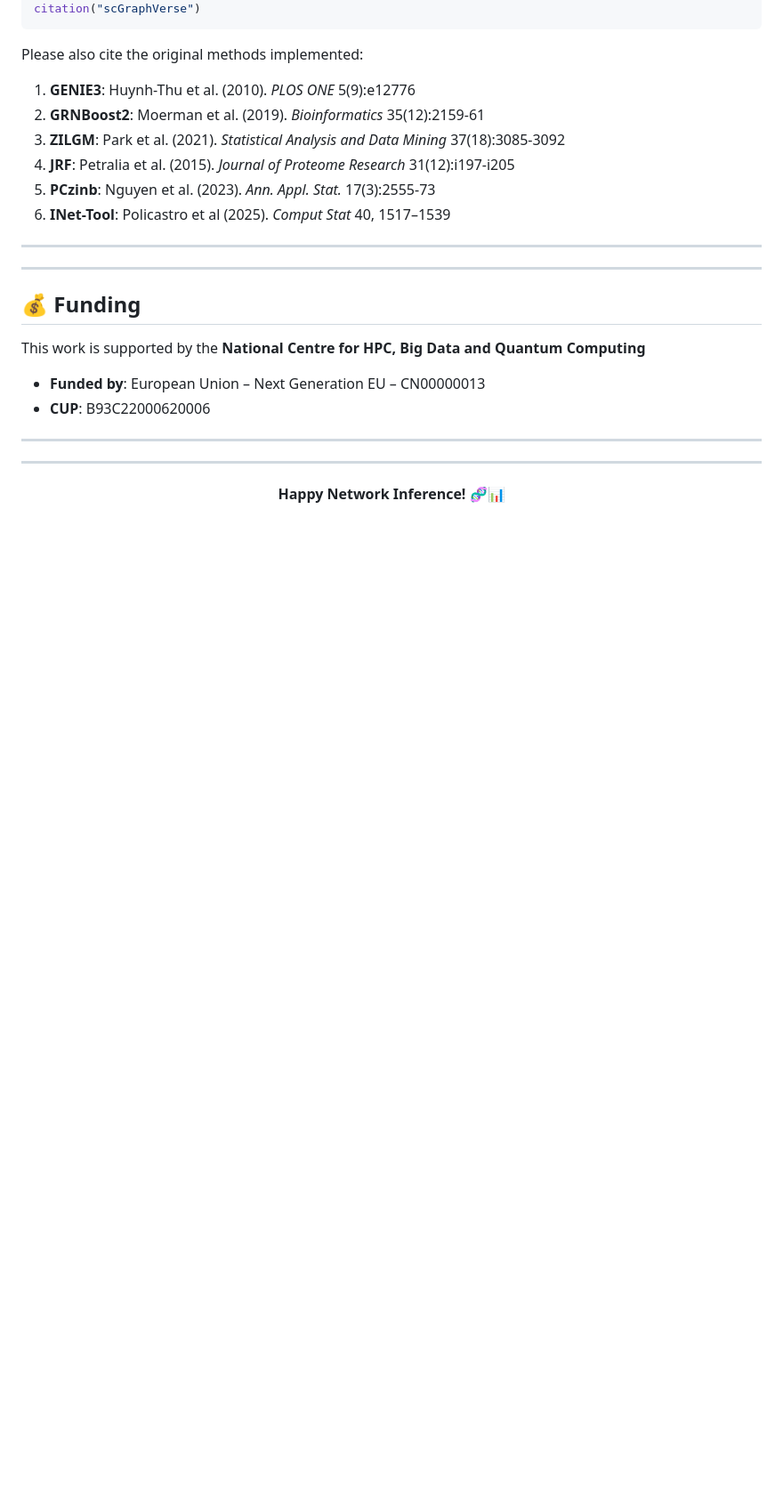
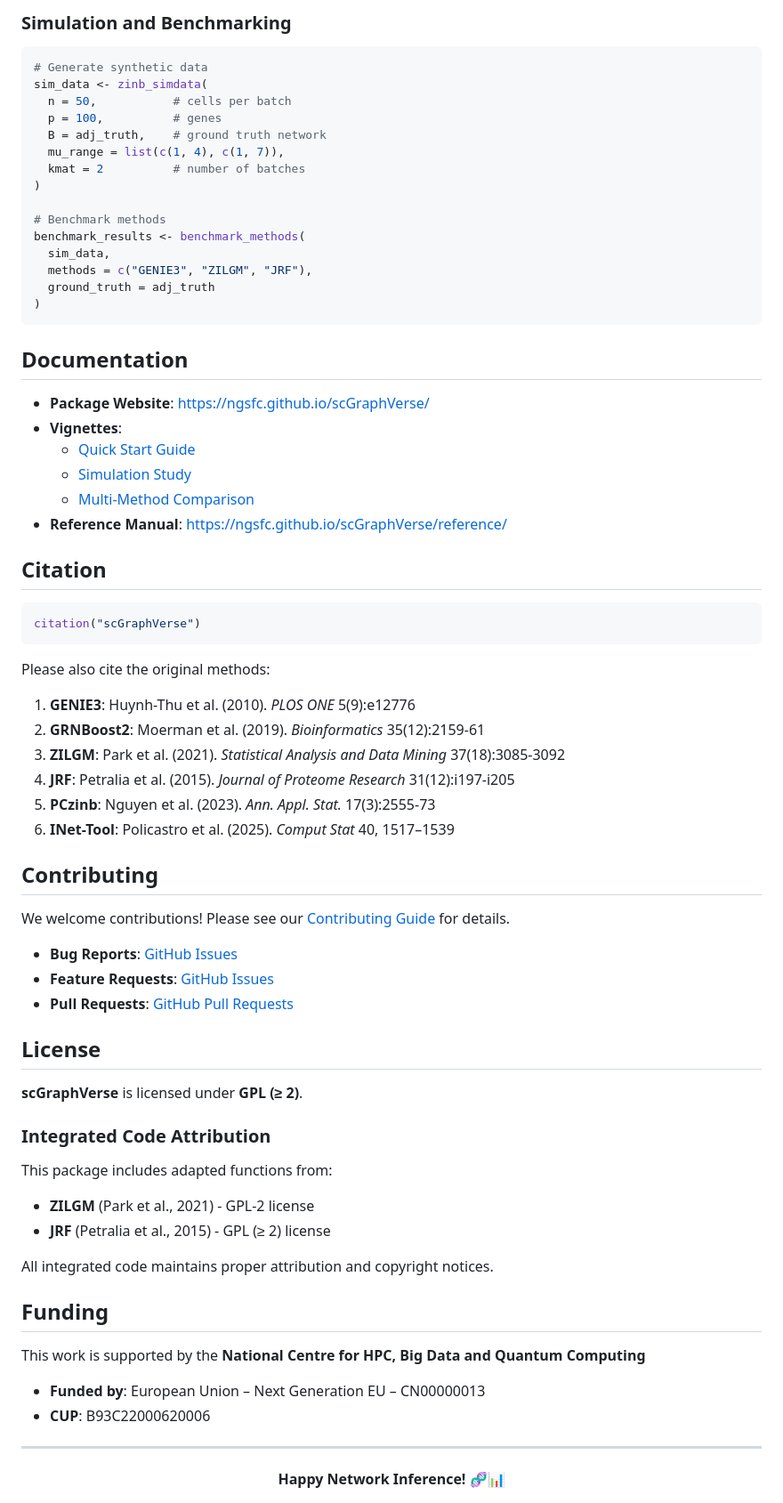
Before and after one commit to ngsFC/scGraphVerse, a Markdown page: README.md, the part around the change printed below. Shown: that part at 89% size. Rendered like a GitHub page; blank space fills up the shorter version.

````diff
--- a/README.md
+++ b/README.md
@@ -225,20 +173,68 @@ All integrated code maintains proper attribution and copyright notices.
+### Simulation and Benchmarking
+
+```r
+# Generate synthetic data
+sim_data <- zinb_simdata(
+  n = 50,           # cells per batch
+  p = 100,          # genes
+  B = adj_truth,    # ground truth network
+  mu_range = list(c(1, 4), c(1, 7)),
+  kmat = 2          # number of batches
+)
+
+# Benchmark methods
+benchmark_results <- benchmark_methods(
+  sim_data,
+  methods = c("GENIE3", "ZILGM", "JRF"),
+  ground_truth = adj_truth
+)
+```
+
+## Documentation
+
+- **Package Website**: https://ngsfc.github.io/scGraphVerse/
+- **Vignettes**:
+  - [Quick Start Guide](https://ngsfc.github.io/scGraphVerse/articles/quickstart.html)
+  - [Simulation Study](https://ngsfc.github.io/scGraphVerse/articles/simulation_study.html)
+  - [Multi-Method Comparison](https://ngsfc.github.io/scGraphVerse/articles/case_study.html)
+- **Reference Manual**: https://ngsfc.github.io/scGraphVerse/reference/
+
+## Citation
+
+```r
 citation("scGraphVerse")
 ```
 
-Please also cite the original methods implemented:
+Please also cite the original methods:
 
 1. **GENIE3**: Huynh-Thu et al. (2010). *PLOS ONE* 5(9):e12776
 2. **GRNBoost2**: Moerman et al. (2019). *Bioinformatics* 35(12):2159-61
 3. **ZILGM**: Park et al. (2021). *Statistical Analysis and Data Mining* 37(18):3085-3092
 4. **JRF**: Petralia et al. (2015). *Journal of Proteome Research* 31(12):i197-i205
 5. **PCzinb**: Nguyen et al. (2023). *Ann. Appl. Stat.* 17(3):2555-73
-6. **INet-Tool**: Policastro et al (2025). *Comput Stat* 40, 1517–1539
+6. **INet-Tool**: Policastro et al. (2025). *Comput Stat* 40, 1517–1539
 
----
+## Contributing
 
----
+We welcome contributions! Please see our [Contributing Guide](CONTRIBUTING.md) for details.
 
-## 💰 Funding
+- **Bug Reports**: [GitHub Issues](https://github.com/ngsFC/scGraphVerse/issues)
+- **Feature Requests**: [GitHub Issues](https://github.com/ngsFC/scGraphVerse/issues)
+- **Pull Requests**: [GitHub Pull Requests](https://github.com/ngsFC/scGraphVerse/pulls)
+
+## License
+
+**scGraphVerse** is licensed under **GPL (≥ 2)**.
+
+### Integrated Code Attribution
+
+This package includes adapted functions from:
+- **ZILGM** (Park et al., 2021) - GPL-2 license
+- **JRF** (Petralia et al., 2015) - GPL (≥ 2) license
+
+All integrated code maintains proper attribution and copyright notices.
+
+## Funding
 
 This work is supported by the **National Centre for HPC, Big Data and Quantum Computing**
 - **Funded by**: European Union – Next Generation EU – CN00000013
@@ -246,8 +242,6 @@ This work is supported by the **National Centre for HPC, Big Data and Quantum Co
 
 ---
 
----
-
 <div align="center">
-  <p><strong>Happy Network Inference! 🧬📊</strong></p>
+  <strong>Happy Network Inference! 🧬📊</strong>
 </div>
````
Also changed, not shown: other parts of README.md (+120 -172 lines).
